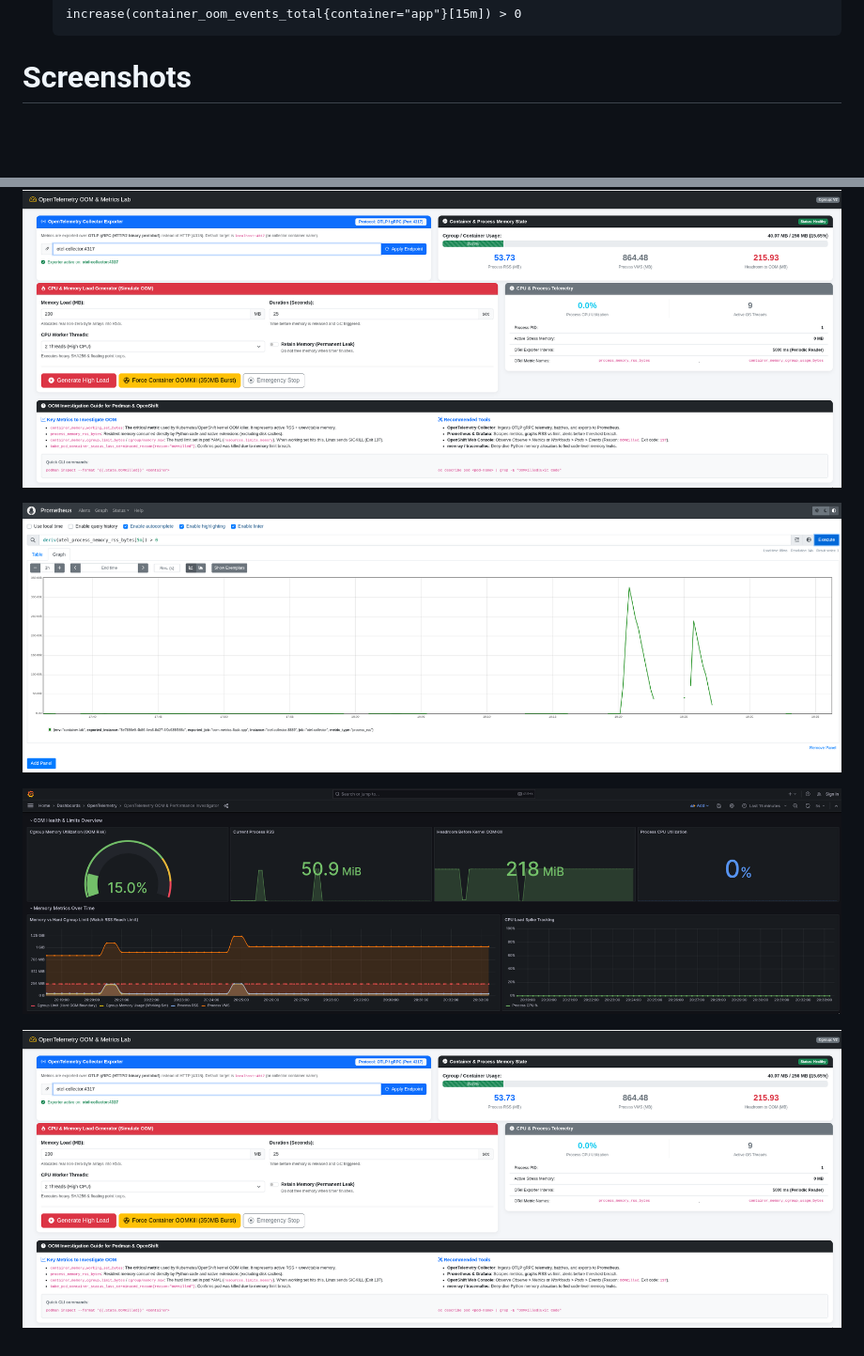
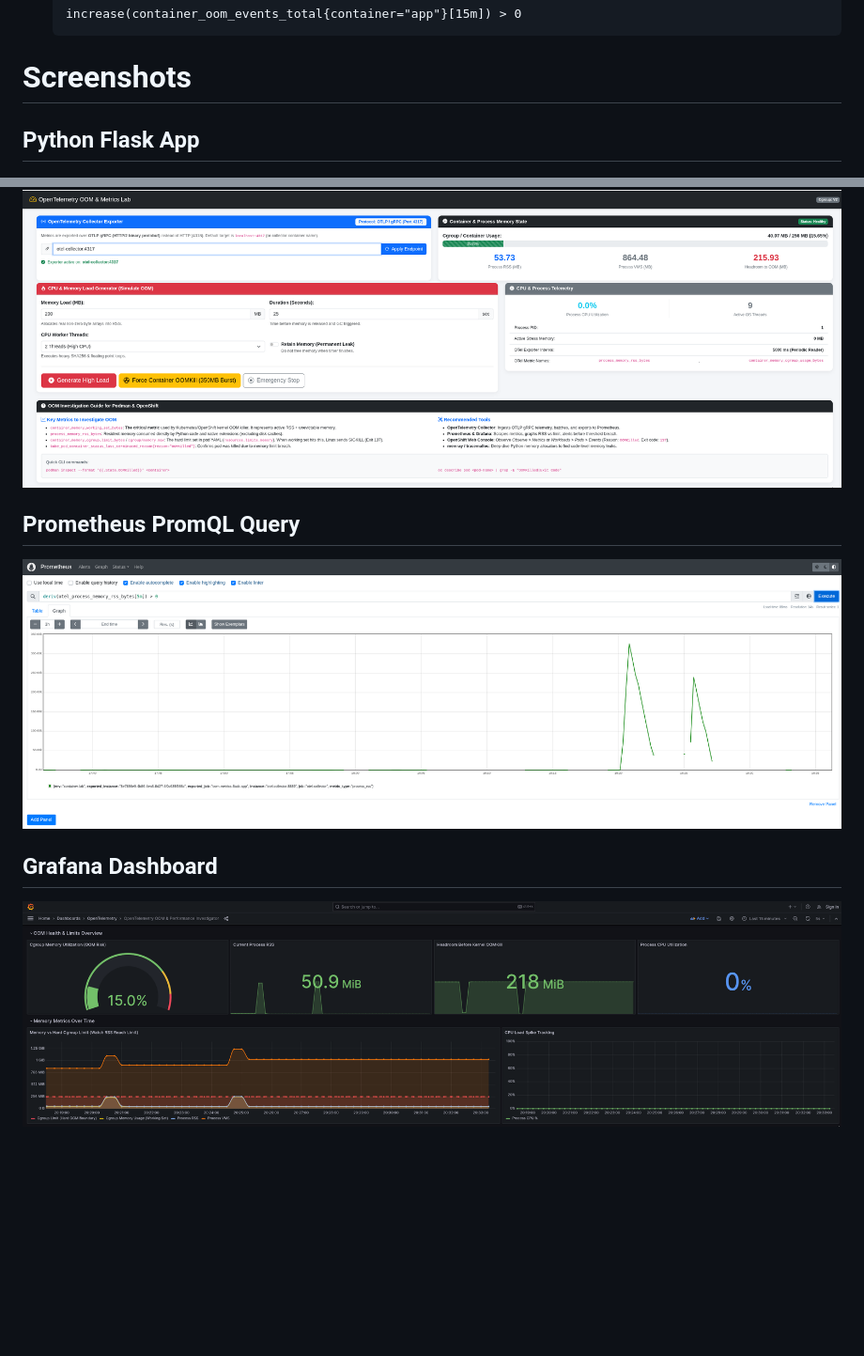
Before and after one commit to stefanbudim/OpenTelemetry_Lab_Python_OOM_Investigation, a Markdown page: README.md, 2 parts joined by grey strips. Shown at 94% size. GitHub-like rendering; blank space fills up the shorter version.

```diff
--- a/README.md
+++ b/README.md
@@ -217,11 +217,14 @@ make down-stack
 
 # Screenshots
 
+## Python Flask App
 
 ![OpenTelemetry_Lab_Python_OOM_Investigation](doc/OpenTelemetry_Lab_Python_OOM_Investigation.png)
 
+## Prometheus PromQL Query
+
 ![OpenTelemetry_Lab_Python_OOM_Investigation](doc/OpenTelemetry_Lab_Python_OOM_Investigation-Prometheus-PromQL-Query.png)
 
+## Grafana Dashboard
+
 ![OpenTelemetry_Lab_Python_OOM_Investigation](doc/OpenTelemetry_Lab_Python_OOM_Investigation-Grafana-Dashboard.png)
-
-![OpenTelemetry_Lab_Python_OOM_Investigation](doc/OpenTelemetry_Lab_Python_OOM_Investigation.png)
```
